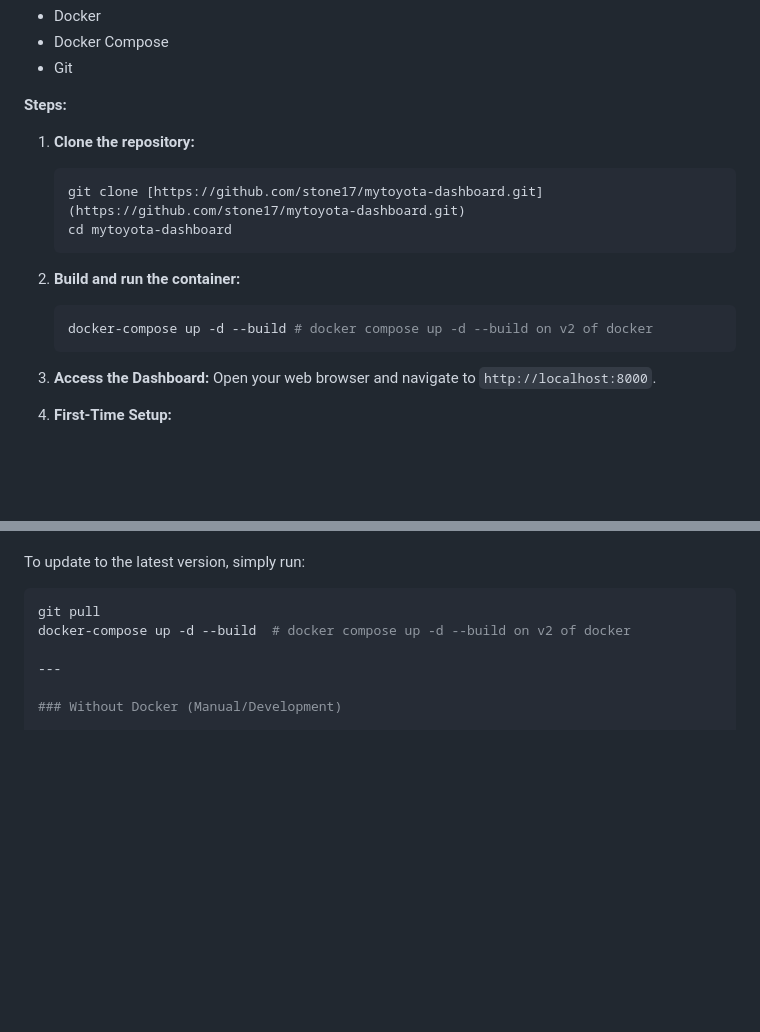
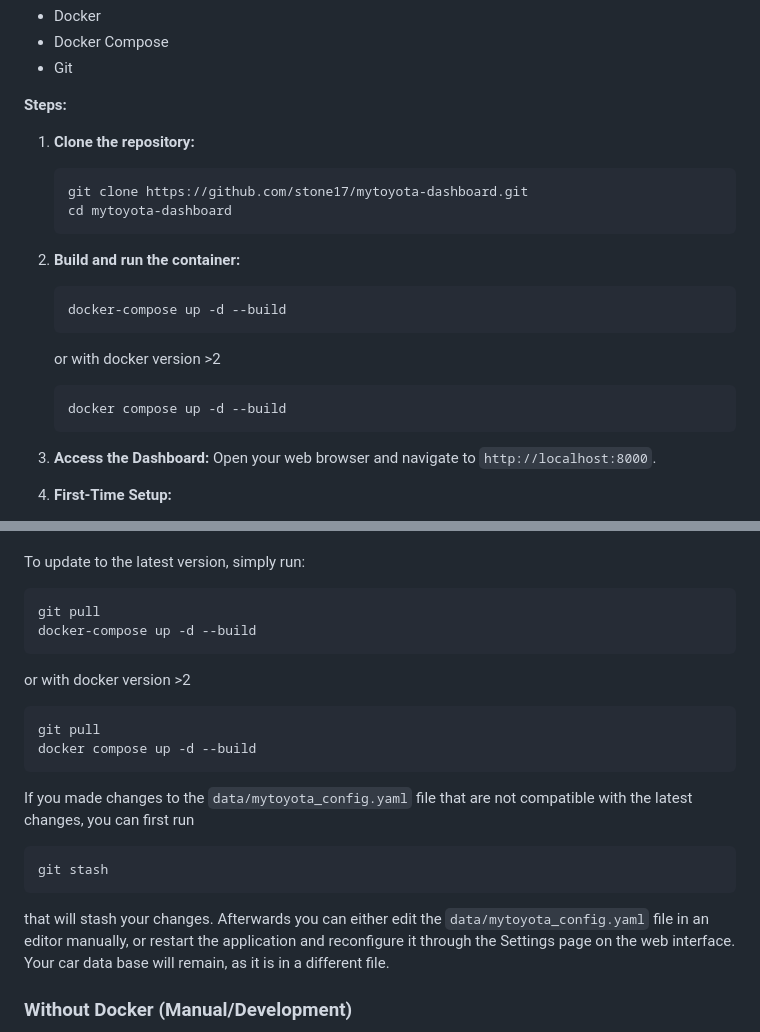
Before and after one commit to stone17/mytoyota-dashboard, a Markdown page: README.md, 2 parts joined by grey strips. Drawn GitHub-style; blank space fills up the shorter version.

````diff
--- a/README.md
+++ b/README.md
@@ -52,13 +52,17 @@ Using Docker is the easiest and most reliable way to run the application.
 
 1.  **Clone the repository:**
     ```bash
-    git clone [https://github.com/stone17/mytoyota-dashboard.git](https://github.com/stone17/mytoyota-dashboard.git)
+    git clone https://github.com/stone17/mytoyota-dashboard.git
     cd mytoyota-dashboard
     ```
 
 2.  **Build and run the container:**
     ```bash
-    docker-compose up -d --build # docker compose up -d --build on v2 of docker
+    docker-compose up -d --build
+    ```
+    or with docker version >2
+    ```bash
+    docker compose up -d --build
     ```
 
 3.  **Access the Dashboard:**
@@ -77,9 +81,19 @@ Using Docker is the easiest and most reliable way to run the application.
 To update to the latest version, simply run:
 ```bash
 git pull
-docker-compose up -d --build  # docker compose up -d --build on v2 of docker
+docker-compose up -d --build
+```
+or with docker version >2
+```bash
+git pull
+docker compose up -d --build
+```
 
----
+If you made changes to the `data/mytoyota_config.yaml` file that are not compatible with the latest changes, you can first run
+```bash
+git stash
+```
+that will stash your changes. Afterwards you can either edit the `data/mytoyota_config.yaml` file in an editor manually, or restart the application and reconfigure it through the Settings page on the web interface. Your car data base will remain, as it is in a different file.
 
 ### Without Docker (Manual/Development)
 
````
